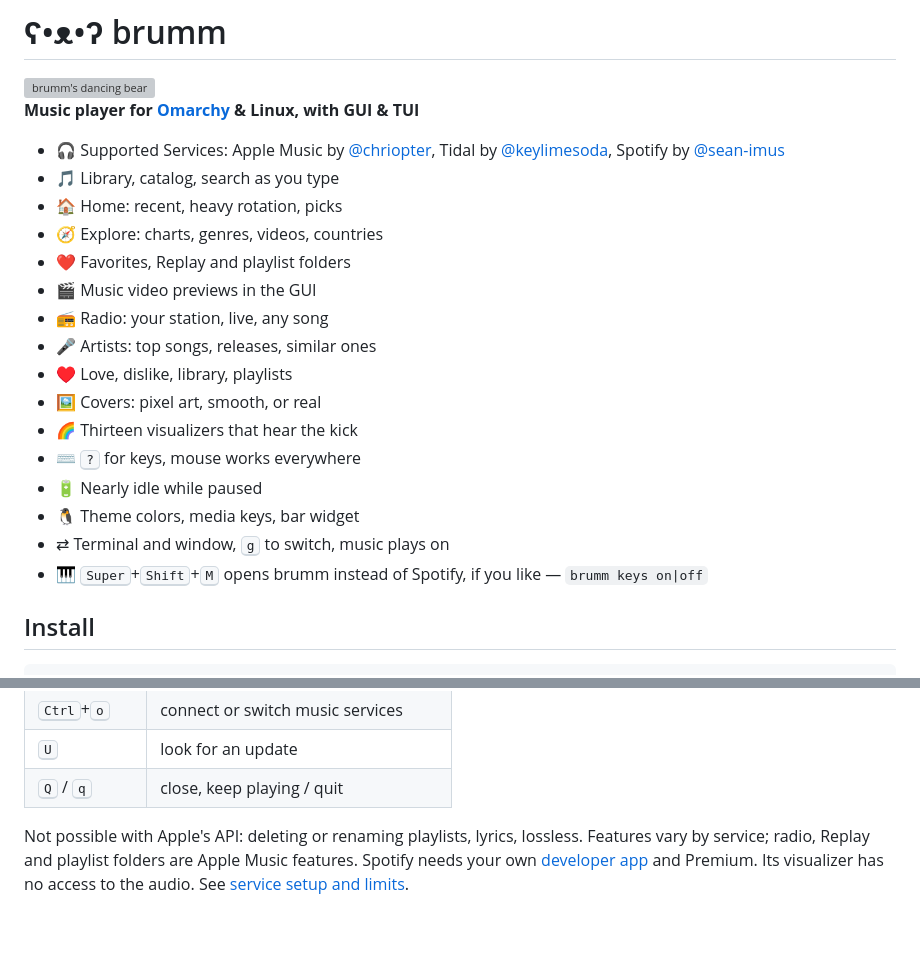
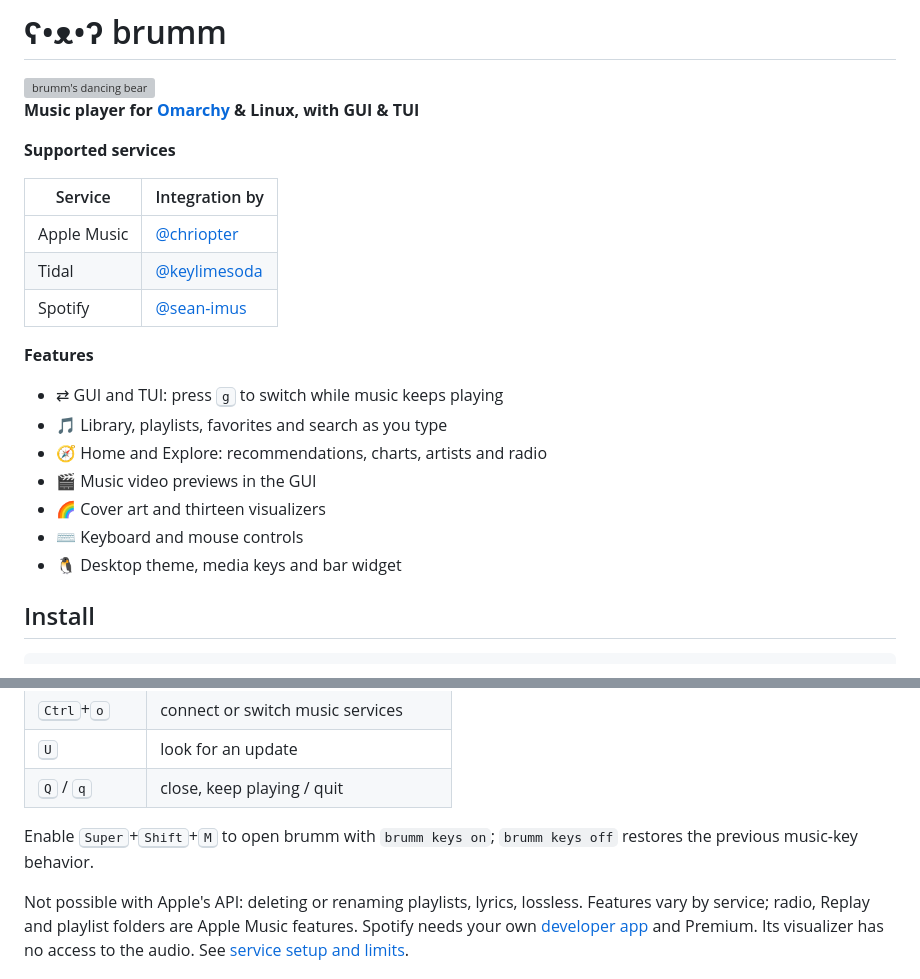
Before and after one commit to chriopter/brumm, a Markdown page: README.md, 2 parts joined by grey strips. Drawn GitHub-style; blank space fills up the shorter version; grey boxes are pictures that could not be loaded.

Commit message:
Condense README features and separate service credits

```diff
--- a/README.md
+++ b/README.md
@@ -4,22 +4,23 @@
 
 **Music player for [Omarchy](https://omarchy.org) & Linux, with GUI & TUI**
 
-- 🎧 Supported Services: Apple Music by [@chriopter](https://github.com/chriopter), Tidal by [@keylimesoda](https://github.com/keylimesoda), Spotify by [@sean-imus](https://github.com/sean-imus)
-- 🎵 Library, catalog, search as you type
-- 🏠 Home: recent, heavy rotation, picks
-- 🧭 Explore: charts, genres, videos, countries
-- ❤️ Favorites, Replay and playlist folders
+**Supported services**
+
+| Service | Integration by |
+|---|---|
+| Apple Music | [@chriopter](https://github.com/chriopter) |
+| Tidal | [@keylimesoda](https://github.com/keylimesoda) |
+| Spotify | [@sean-imus](https://github.com/sean-imus) |
+
+**Features**
+
+- ⇄ GUI and TUI: press <kbd>g</kbd> to switch while music keeps playing
+- 🎵 Library, playlists, favorites and search as you type
+- 🧭 Home and Explore: recommendations, charts, artists and radio
 - 🎬 Music video previews in the GUI
-- 📻 Radio: your station, live, any song
-- 🎤 Artists: top songs, releases, similar ones
-- ♥ Love, dislike, library, playlists
-- 🖼 Covers: pixel art, smooth, or real
-- 🌈 Thirteen visualizers that hear the kick
-- ⌨️ <kbd>?</kbd> for keys, mouse works everywhere
-- 🔋 Nearly idle while paused
-- 🐧 Theme colors, media keys, bar widget
-- ⇄ Terminal and window, <kbd>g</kbd> to switch, music plays on
-- 🎹 <kbd>Super</kbd>+<kbd>Shift</kbd>+<kbd>M</kbd> opens brumm instead of Spotify, if you like — `brumm keys on|off`
+- 🌈 Cover art and thirteen visualizers
+- ⌨️ Keyboard and mouse controls
+- 🐧 Desktop theme, media keys and bar widget
 
 ## Install
 
@@ -53,6 +54,9 @@ Qt 6 Multimedia QML package on other Linux systems.
 | <kbd>Ctrl</kbd>+<kbd>o</kbd> | connect or switch music services |
 | <kbd>U</kbd> | look for an update |
 | <kbd>Q</kbd> / <kbd>q</kbd> | close, keep playing / quit |
+
+Enable <kbd>Super</kbd>+<kbd>Shift</kbd>+<kbd>M</kbd> to open brumm with
+`brumm keys on`; `brumm keys off` restores the previous music-key behavior.
 
 Not possible with Apple's API: deleting or renaming playlists, lyrics, lossless.
 Features vary by service; radio, Replay and playlist folders are Apple Music features.
```
